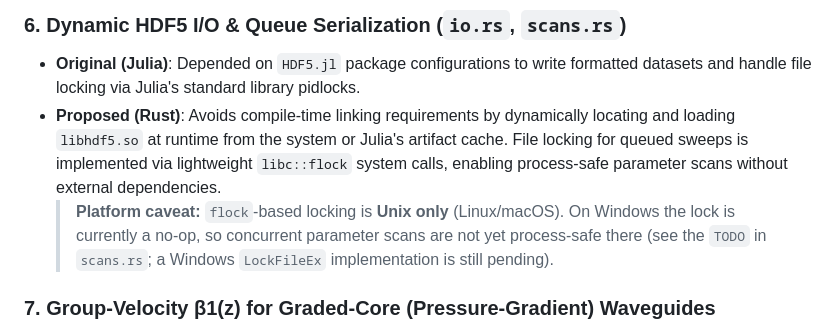
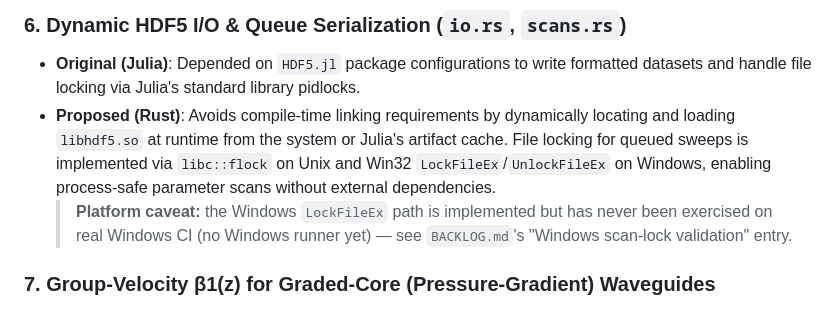
Before and after one commit to vdiego28/Amalthea.jl, a Markdown page: luna-rust/README.md, the part around the change. GitHub-like rendering.

```diff
--- a/luna-rust/README.md
+++ b/luna-rust/README.md
@@ -37,8 +37,8 @@ The Rust migration replaces several numerical approximations from the original J
 
 ### 6. Dynamic HDF5 I/O & Queue Serialization (`io.rs`, `scans.rs`)
 *   **Original (Julia)**: Depended on `HDF5.jl` package configurations to write formatted datasets and handle file locking via Julia's standard library pidlocks.
-*   **Proposed (Rust)**: Avoids compile-time linking requirements by dynamically locating and loading `libhdf5.so` at runtime from the system or Julia's artifact cache. File locking for queued sweeps is implemented via lightweight `libc::flock` system calls, enabling process-safe parameter scans without external dependencies.
-    > **Platform caveat:** `flock`-based locking is **Unix only** (Linux/macOS). On Windows the lock is currently a no-op, so concurrent parameter scans are not yet process-safe there (see the `TODO` in `scans.rs`; a Windows `LockFileEx` implementation is still pending).
+*   **Proposed (Rust)**: Avoids compile-time linking requirements by dynamically locating and loading `libhdf5.so` at runtime from the system or Julia's artifact cache. File locking for queued sweeps is implemented via `libc::flock` on Unix and Win32 `LockFileEx`/`UnlockFileEx` on Windows, enabling process-safe parameter scans without external dependencies.
+    > **Platform caveat:** the Windows `LockFileEx` path is implemented but has never been exercised on real Windows CI (no Windows runner yet) — see `BACKLOG.md`'s "Windows scan-lock validation" entry.
 
 ### 7. Group-Velocity β1(z) for Graded-Core (Pressure-Gradient) Waveguides
 *   **Original (Julia)**: For a z-dependent (pressure-gradient) capillary, `β1(z)` — the group-velocity term rebuilt at every propagation step — is computed with an *adaptive* finite difference (`FiniteDifferences.central_fdm`), which has a real, repeatable ~1e-12 relative error against the true derivative (the truncation/rounding step-size tradeoff never fully closes at `Float64` precision).
```
Also changed, not shown: BACKLOG.md (+18 -9 lines), CLAUDE.md (+4 -2 lines).
